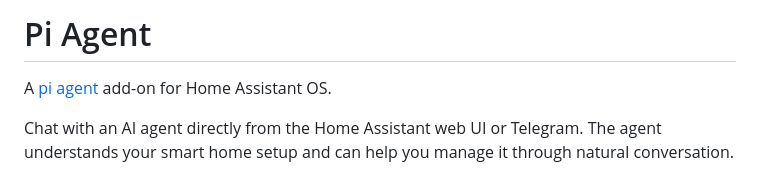
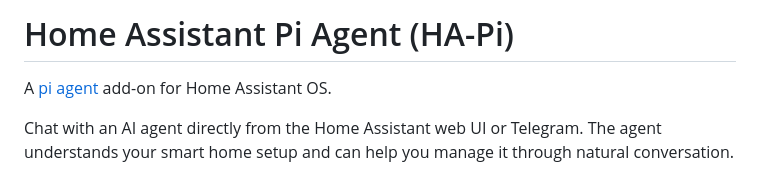
Before and after one commit to elboletaire/ha-pi, a Markdown page: README.md, the part around one of its changes. Rendered like a GitHub page.

Commit message:
chore: minor readme changes

```diff
--- a/README.md
+++ b/README.md
@@ -1,2 +1,2 @@
-# Pi Agent
+# Home Assistant Pi Agent (HA-Pi)
 
```
Also changed, not shown: other parts of README.md (+1 -1 lines).
